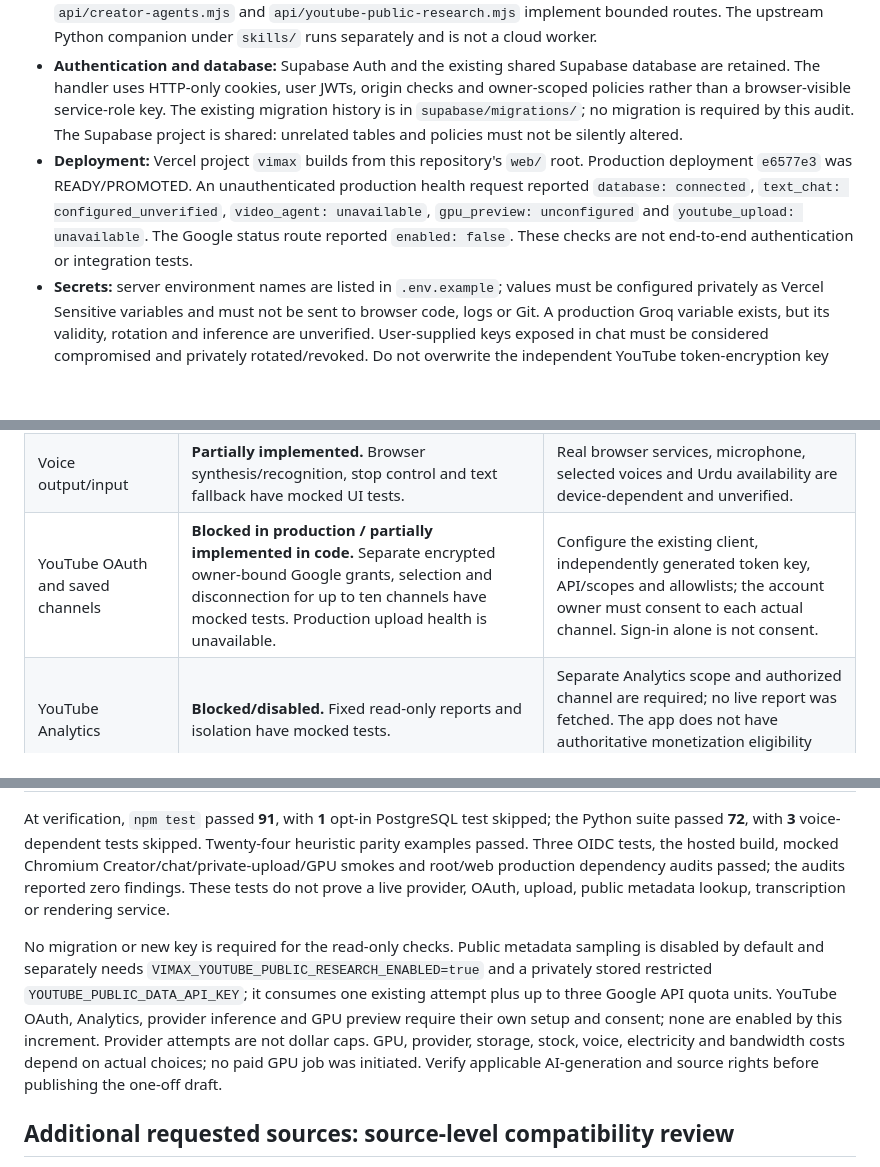
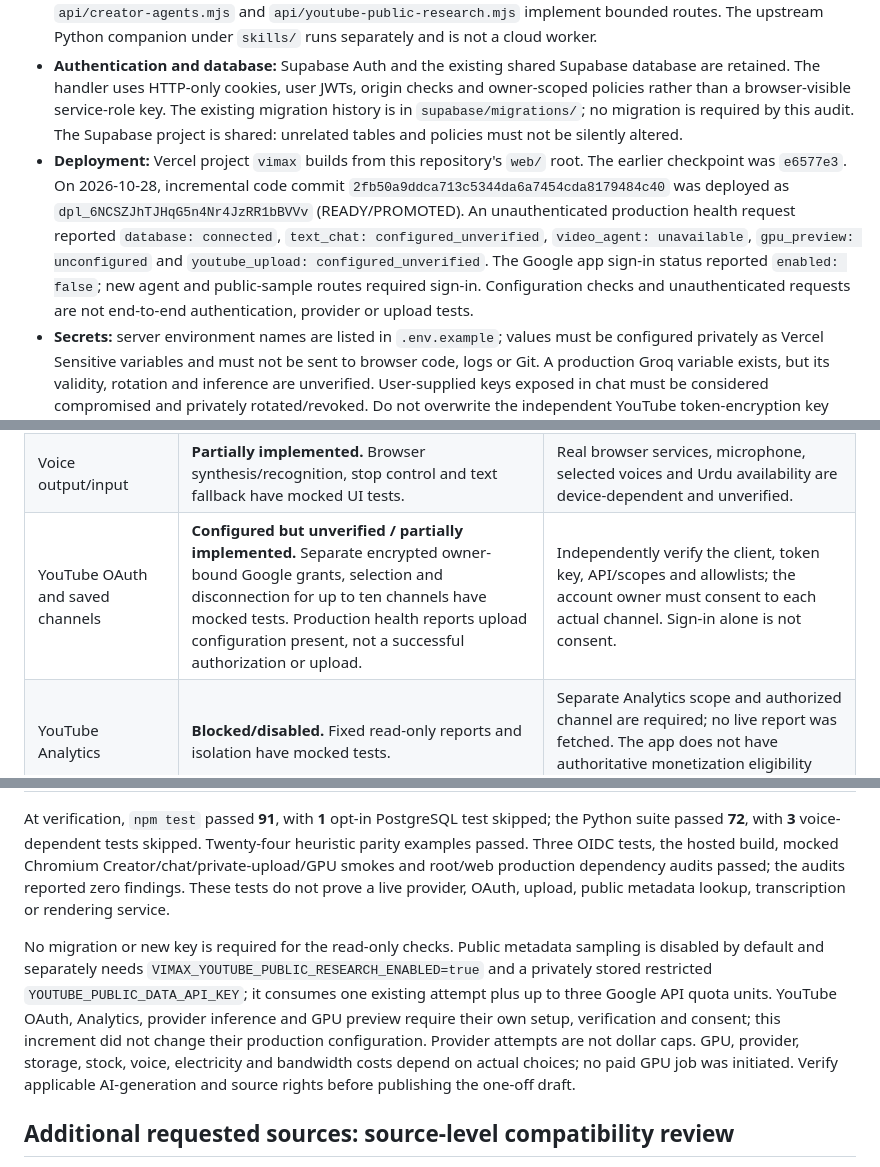
Before and after one commit to zeeburgers00-glitch/bg-labs-backend, a Markdown page: docs/vimax-ai-studio-audit.md, 3 parts joined by grey strips. GitHub-like rendering; blank space fills up the shorter version.

Commit message:
Record creator studio production verification
Co-authored-by: arena-agent <297053741+arena-agent@users.noreply.github.com>

```diff
--- a/docs/vimax-ai-studio-audit.md
+++ b/docs/vimax-ai-studio-audit.md
@@ -7,7 +7,7 @@ Audit: 2026-10-28. This is an incremental audit of the existing `vimax-vert.verc
 - **Frontend:** the default hosted screen is the responsive JavaScript/HTML/CSS chat overlay in `frontend/chat/`. The pinned upstream ViMax frontend is built by `scripts/build.mjs`, overlaid, and retained with the older tools interface. `web/build.mjs` creates the actual Vercel output; `vercel.json` and `web/vercel.json` preserve existing routing.
 - **Backend:** `web/api/bridge.mjs` delegates to the canonical Node handler in `api/bridge.mjs`; `api/providers.mjs`, `api/youtube.mjs`, `api/social.mjs`, `api/gpu.mjs`, `api/workforce-skills.mjs`, `api/creator-agents.mjs` and `api/youtube-public-research.mjs` implement bounded routes. The upstream Python companion under `skills/` runs separately and is not a cloud worker.
 - **Authentication and database:** Supabase Auth and the existing shared Supabase database are retained. The handler uses HTTP-only cookies, user JWTs, origin checks and owner-scoped policies rather than a browser-visible service-role key. The existing migration history is in `supabase/migrations/`; no migration is required by this audit. The Supabase project is shared: unrelated tables and policies must not be silently altered.
-- **Deployment:** Vercel project `vimax` builds from this repository's `web/` root. Production deployment `e6577e3` was READY/PROMOTED. An unauthenticated production health request reported `database: connected`, `text_chat: configured_unverified`, `video_agent: unavailable`, `gpu_preview: unconfigured` and `youtube_upload: unavailable`. The Google status route reported `enabled: false`. These checks are not end-to-end authentication or integration tests.
+- **Deployment:** Vercel project `vimax` builds from this repository's `web/` root. The earlier checkpoint was `e6577e3`. On 2026-10-28, incremental code commit `2fb50a9ddca713c5344da6a7454cda8179484c40` was deployed as `dpl_6NCSZJhTJHqG5n4Nr4JzRR1bBVVv` (READY/PROMOTED). An unauthenticated production health request reported `database: connected`, `text_chat: configured_unverified`, `video_agent: unavailable`, `gpu_preview: unconfigured` and `youtube_upload: configured_unverified`. The Google app sign-in status reported `enabled: false`; new agent and public-sample routes required sign-in. Configuration checks and unauthenticated requests are not end-to-end authentication, provider or upload tests.
 - **Secrets:** server environment names are listed in `.env.example`; values must be configured privately as Vercel Sensitive variables and must not be sent to browser code, logs or Git. A production Groq variable exists, but its validity, rotation and inference are unverified. User-supplied keys exposed in chat must be considered compromised and privately rotated/revoked. Do not overwrite the independent YouTube token-encryption key merely to repair configuration; doing so makes saved grants unreadable.
 
 ## Feature-by-feature status: production checkpoint and incremental code
@@ -18,7 +18,7 @@ Audit: 2026-10-28. This is an incremental audit of the existing `vimax-vert.verc
 | Email sign-in, signup, confirmation | **Partially implemented.** Supabase routes and cookie/confirmation/error handling have mocked tests. | A fresh real sign-in and outbound confirmation delivery were not performed; shared Supabase SMTP/rate limits apply. |
 | AI chat, provider/model selection and fallback | **Partially implemented.** Server-only fixed-host adapters, model lists, account restrictions, history and response bounds have mocked tests. Production indicates some provider configuration but no live answer was generated. Ambiguous calls do not automatically replay/fallback in the updated bridge. | Rotate exposed credentials, configure privately, review provider pricing and verify with an authorized user. Usage-attempt limits are not dollar caps; old external workers need separate updates. |
 | Voice output/input | **Partially implemented.** Browser synthesis/recognition, stop control and text fallback have mocked UI tests. | Real browser services, microphone, selected voices and Urdu availability are device-dependent and unverified. |
-| YouTube OAuth and saved channels | **Blocked in production / partially implemented in code.** Separate encrypted owner-bound Google grants, selection and disconnection for up to ten channels have mocked tests. Production upload health is unavailable. | Configure the existing client, independently generated token key, API/scopes and allowlists; the account owner must consent to each actual channel. Sign-in alone is not consent. |
+| YouTube OAuth and saved channels | **Configured but unverified / partially implemented.** Separate encrypted owner-bound Google grants, selection and disconnection for up to ten channels have mocked tests. Production health reports upload configuration present, not a successful authorization or upload. | Independently verify the client, token key, API/scopes and allowlists; the account owner must consent to each actual channel. Sign-in alone is not consent. |
 | YouTube Analytics | **Blocked/disabled.** Fixed read-only reports and isolation have mocked tests. | Separate Analytics scope and authorized channel are required; no live report was fetched. The app does not have authoritative monetization eligibility totals. |
 | Facebook / TikTok | **Blocked/partially implemented.** Separate connection flows and storage have mocked tests. | Separate developer apps, scopes and owner consent are required. Facebook Page listing is not posting. |
 | Persistence and user isolation | **Partially tested.** RLS and user scoping were exercised in local PGlite/isolated tests; production health reaches Supabase. | Live, authenticated cross-user tests were not run. Owner-modifiable rows are not a tamper-proof audit log. |
@@ -54,7 +54,7 @@ Checkpoint verification on 2026-10-28 before the incremental changes: `npm test`
 
 At verification, `npm test` passed **91**, with **1** opt-in PostgreSQL test skipped; the Python suite passed **72**, with **3** voice-dependent tests skipped. Twenty-four heuristic parity examples passed. Three OIDC tests, the hosted build, mocked Chromium Creator/chat/private-upload/GPU smokes and root/web production dependency audits passed; the audits reported zero findings. These tests do not prove a live provider, OAuth, upload, public metadata lookup, transcription or rendering service.
 
-No migration or new key is required for the read-only checks. Public metadata sampling is disabled by default and separately needs `VIMAX_YOUTUBE_PUBLIC_RESEARCH_ENABLED=true` and a privately stored restricted `YOUTUBE_PUBLIC_DATA_API_KEY`; it consumes one existing attempt plus up to three Google API quota units. YouTube OAuth, Analytics, provider inference and GPU preview require their own setup and consent; none are enabled by this increment. Provider attempts are not dollar caps. GPU, provider, storage, stock, voice, electricity and bandwidth costs depend on actual choices; no paid GPU job was initiated. Verify applicable AI-generation and source rights before publishing the one-off draft.
+No migration or new key is required for the read-only checks. Public metadata sampling is disabled by default and separately needs `VIMAX_YOUTUBE_PUBLIC_RESEARCH_ENABLED=true` and a privately stored restricted `YOUTUBE_PUBLIC_DATA_API_KEY`; it consumes one existing attempt plus up to three Google API quota units. YouTube OAuth, Analytics, provider inference and GPU preview require their own setup, verification and consent; this increment did not change their production configuration. Provider attempts are not dollar caps. GPU, provider, storage, stock, voice, electricity and bandwidth costs depend on actual choices; no paid GPU job was initiated. Verify applicable AI-generation and source rights before publishing the one-off draft.
 
 ## Additional requested sources: source-level compatibility review
 
```
